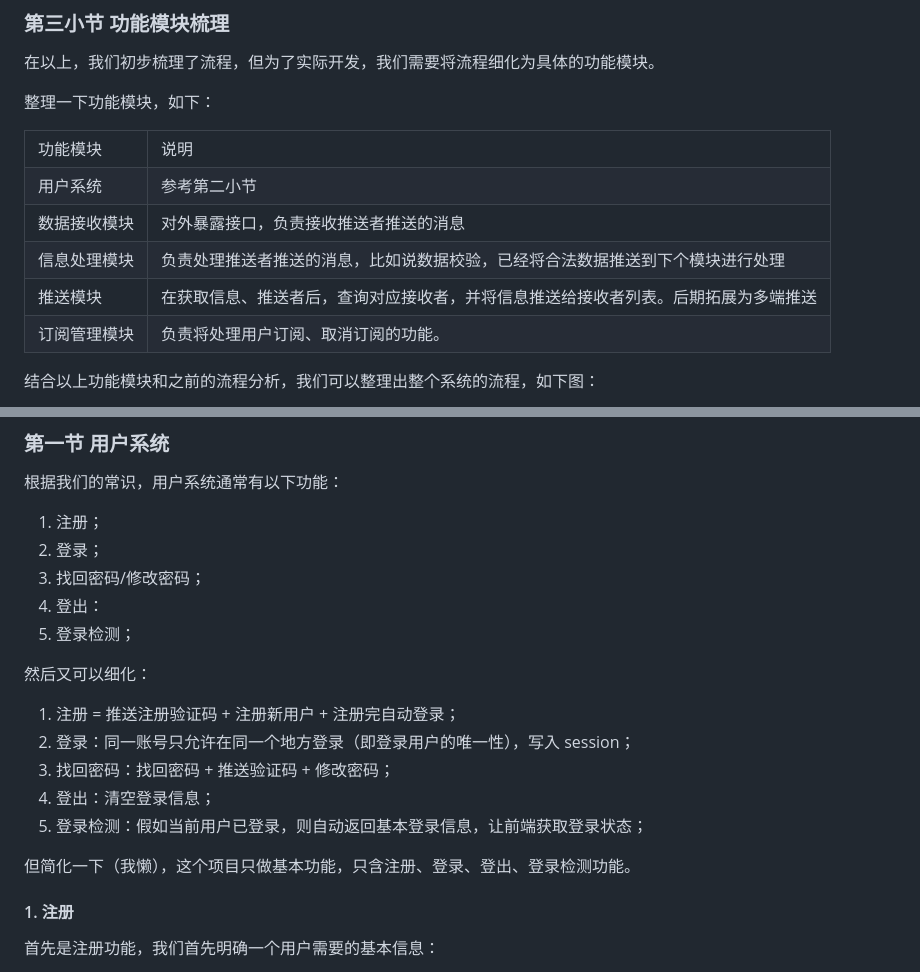
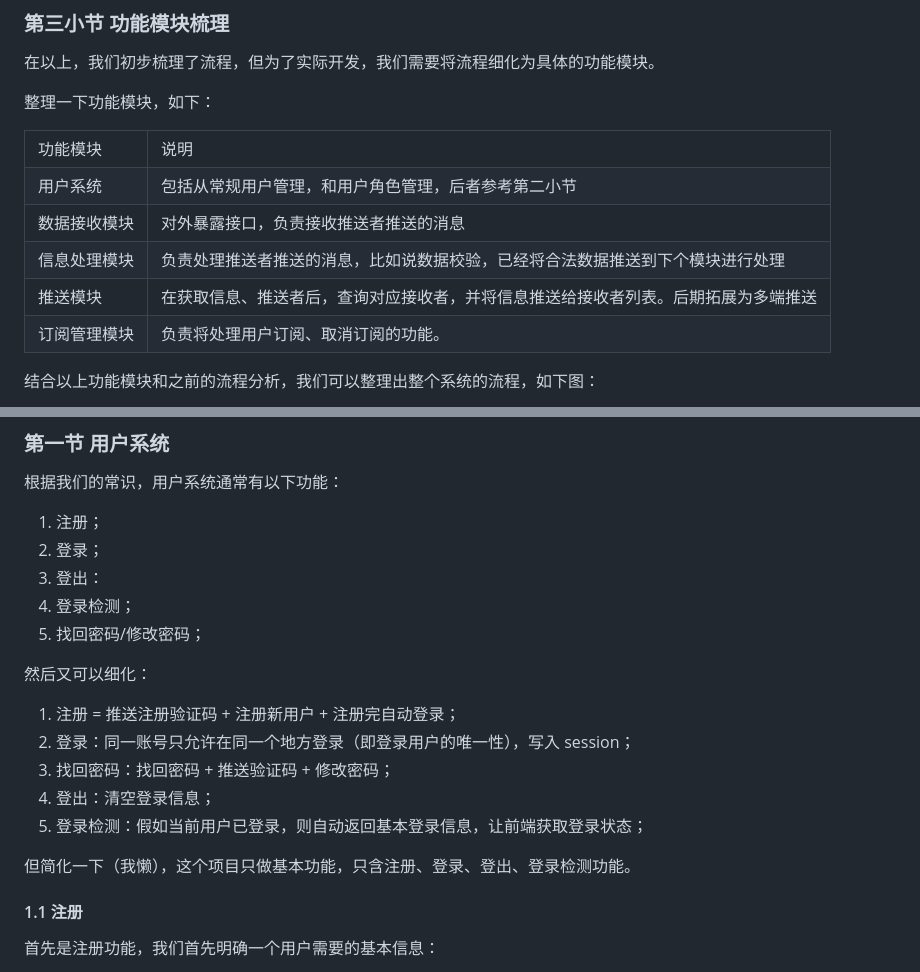
Before and after one commit to qq20004604/Mail-Report-System, a Markdown page: doc/设计一个多端报警系统.md, 2 parts joined by grey strips. Drawn GitHub-style.

```diff
--- a/doc/设计一个多端报警系统.md
+++ b/doc/设计一个多端报警系统.md
@@ -119,34 +119,30 @@
 整理一下功能模块，如下：
 
 <table>
-<tr>
-<td>功能模块</td><td>说明</td>
-</tr>
-<tr>
-<td>用户系统</td>
-<td>参考第二小节</td>
-</tr>
-
-<tr>
-<td>数据接收模块</td>
-<td>对外暴露接口，负责接收推送者推送的消息</td>
-</tr>
-
-<tr>
-<td>信息处理模块</td>
-<td>负责处理推送者推送的消息，比如说数据校验，已经将合法数据推送到下个模块进行处理</td>
-</tr>
-
-<tr>
-<td>推送模块</td>
-<td>在获取信息、推送者后，查询对应接收者，并将信息推送给接收者列表。后期拓展为多端推送</td>
-</tr>
-
-<tr>
-<td>订阅管理模块</td>
-<td>负责将处理用户订阅、取消订阅的功能。</td>
-</tr>
-
+    <tr>
+        <td>功能模块</td>
+        <td>说明</td>
+    </tr>
+    <tr>
+        <td>用户系统</td>
+        <td>包括从常规用户管理，和用户角色管理，后者参考第二小节</td>
+    </tr>
+    <tr>
+        <td>数据接收模块</td>
+        <td>对外暴露接口，负责接收推送者推送的消息</td>
+    </tr>
+    <tr>
+        <td>信息处理模块</td>
+        <td>负责处理推送者推送的消息，比如说数据校验，已经将合法数据推送到下个模块进行处理</td>
+    </tr>
+    <tr>
+        <td>推送模块</td>
+        <td>在获取信息、推送者后，查询对应接收者，并将信息推送给接收者列表。后期拓展为多端推送</td>
+    </tr>
+    <tr>
+        <td>订阅管理模块</td>
+        <td>负责将处理用户订阅、取消订阅的功能。</td>
+    </tr>
 </table>
 
 结合以上功能模块和之前的流程分析，我们可以整理出整个系统的流程，如下图：
@@ -166,9 +162,9 @@
 
 1. 注册；
 2. 登录；
-3. 找回密码/修改密码；
-4. 登出：
-5. 登录检测；
+3. 登出：
+4. 登录检测；
+5. 找回密码/修改密码；
 
 然后又可以细化：
 
@@ -180,7 +176,7 @@
 
 但简化一下（我懒），这个项目只做基本功能，只含注册、登录、登出、登录检测功能。
 
-#### 1. 注册
+#### 1.1 注册
 
 首先是注册功能，我们首先明确一个用户需要的基本信息：
 
```
Also changed, not shown: other parts of doc/设计一个多端报警系统.md (+86 -36 lines), doc/10.png (added).
